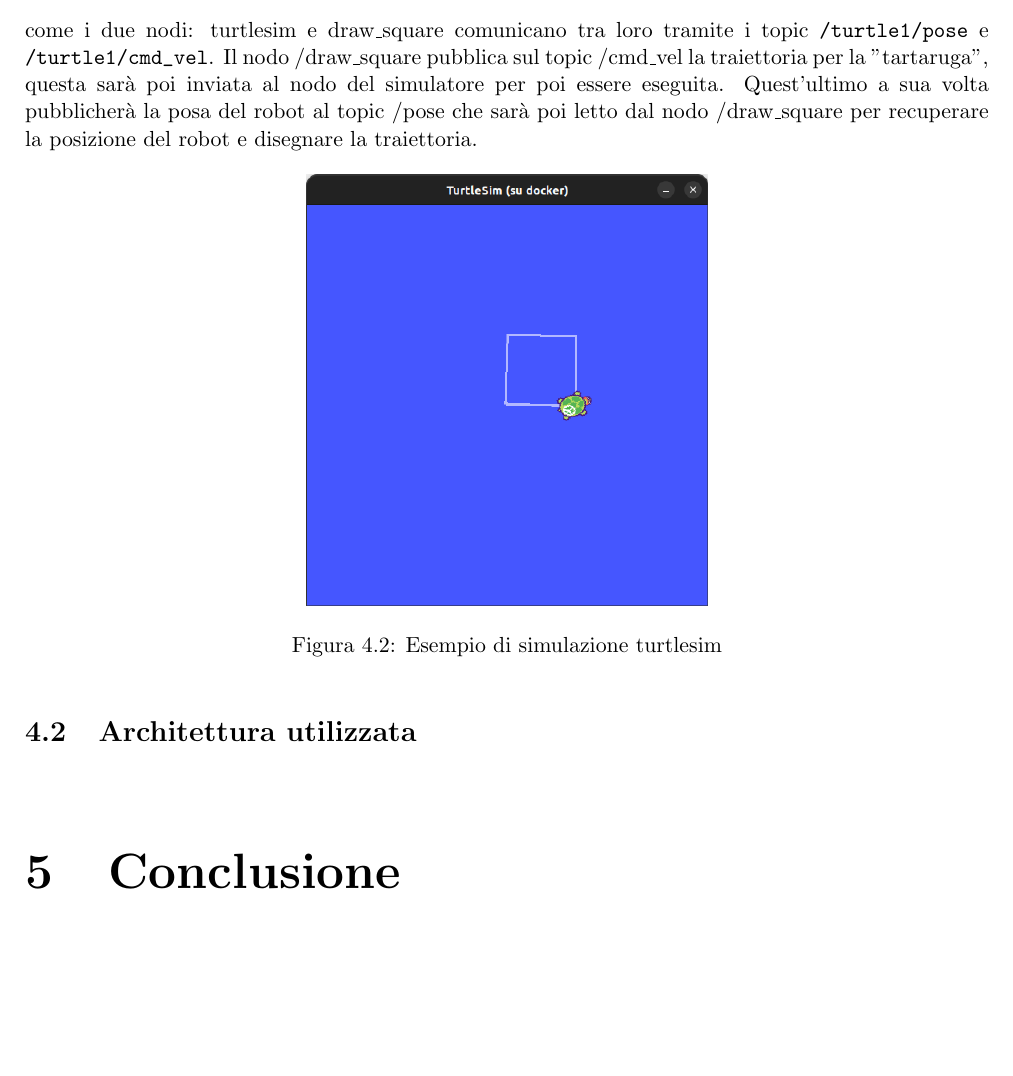
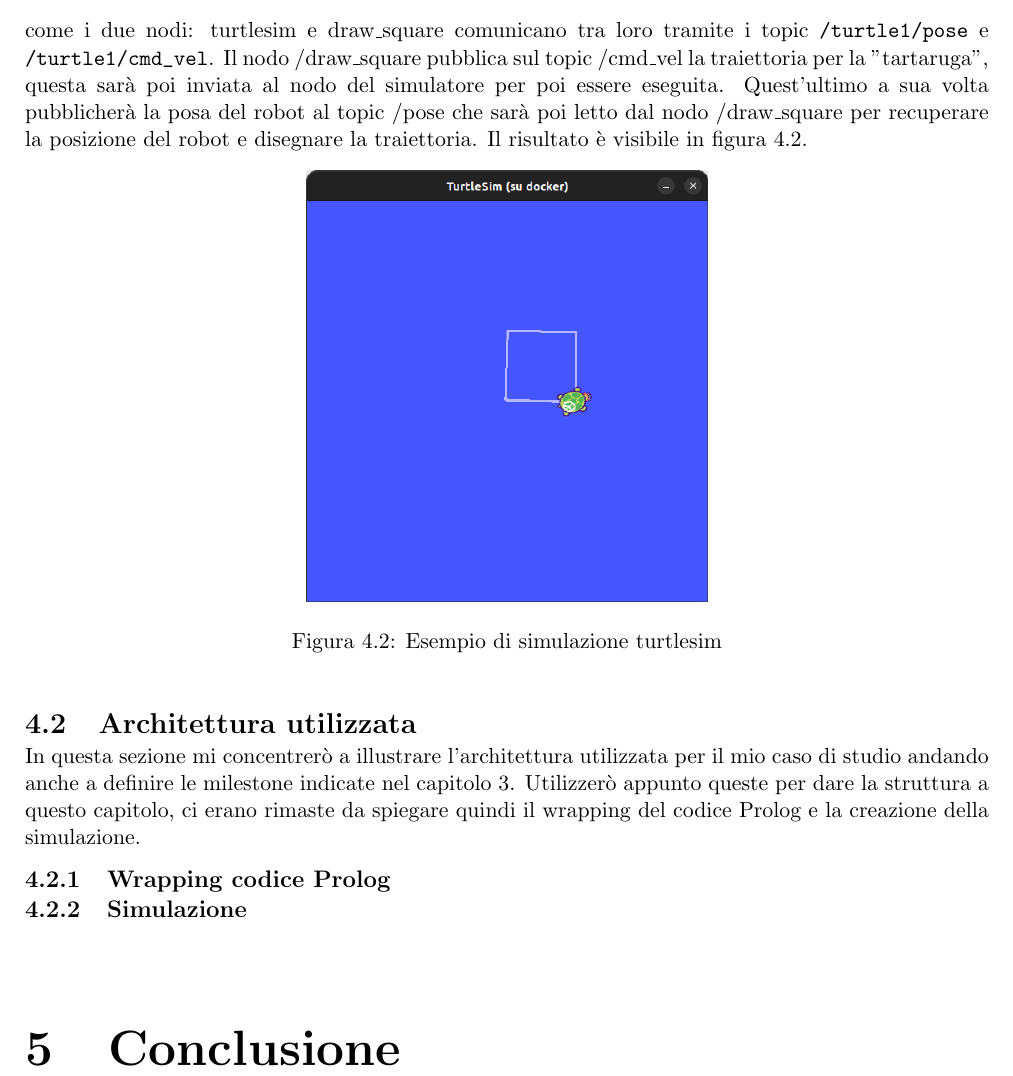
Before and after one commit to davidedema/bachelor_thesis, a LaTeX thesis (de_martini_davide_ice_2022_2023.tex, which reads capitolo4.tex): part of page 20 of 21, cut so that both start at the same text, the shorter picture padded with empty space. Compiled offline with pdfLaTeX.

Commit message:
updated chap 4

```diff
--- a/capitolo4.tex
+++ b/capitolo4.tex
@@ -48,6 +48,7 @@ Per capire meglio come sono strutturati questi componenti utilizziamo il famoso
     \label{fig:turtlesim}
 \end{figure}
 I nodi sono identificati dagli ovali mentre i topic sono identificati dai rettangoli. Vediamo come i due nodi: turtlesim e draw\_square comunicano tra loro tramite i topic \verb+/turtle1/pose+ e \verb+/turtle1/cmd_vel+. Il nodo /draw\_square pubblica sul topic /cmd\_vel la traiettoria per la "tartaruga", questa sarà poi inviata al nodo del simulatore per poi essere eseguita. Quest'ultimo a sua volta pubblicherà la posa del robot al topic /pose che sarà poi letto dal nodo /draw\_square per recuperare la posizione del robot e disegnare la traiettoria.
+Il risultato è visibile in figura \ref{fig:turtlesimes}.
 \begin{figure}[h!]
     \centering
     \includegraphics[scale=0.4]{images/turtlesimes.png}
@@ -56,3 +57,11 @@ I nodi sono identificati dagli ovali mentre i topic sono identificati dai rettan
 \end{figure}
 \section{Architettura utilizzata}
 \label{sec:architettura_utilizzata}
+In questa sezione mi concentrerò a illustrare l'architettura utilizzata per il mio caso di studio andando anche a definire le milestone indicate nel capitolo \ref{cha:descrizionecasostudio}.
+Utilizzerò appunto queste per dare la struttura a questo capitolo, ci erano rimaste da spiegare quindi il wrapping del codice Prolog e la creazione della simulazione.
+
+\subsection{Wrapping codice Prolog}
+\label{subsec:wrappping}
+
+\subsection{Simulazione}
+\label{subsec:simulation}
```
Also changed, not shown: biblio.bib (+1 -2 lines), de_martini_davide_ice_2022_2023.bbl, de_martini_davide_ice_2022_2023.pdf, capitolo4.tex (2 more changed lines), 6 other files.
